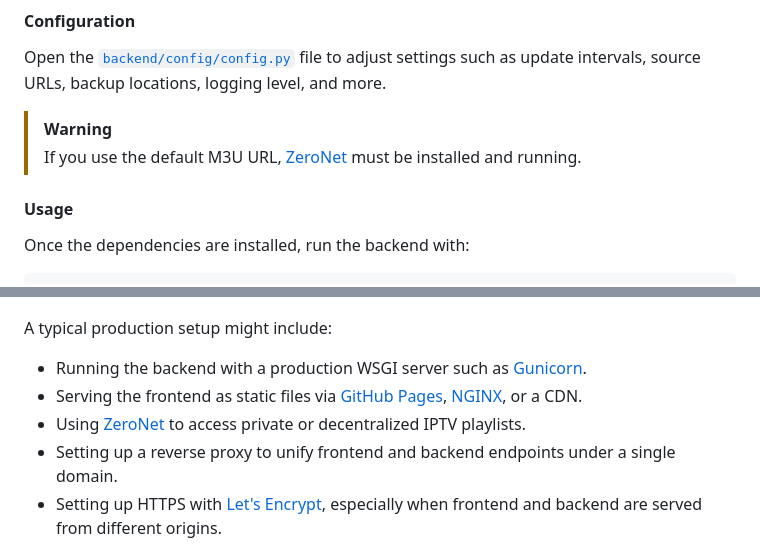
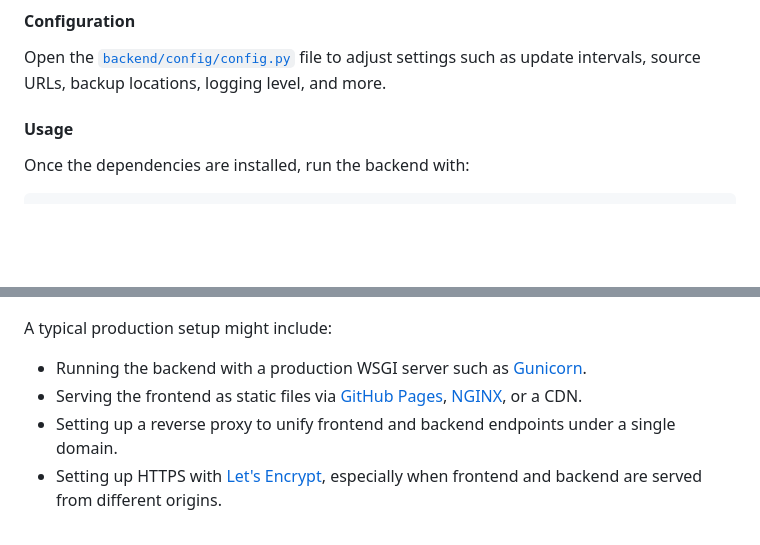
Before and after one commit to Pirito10/IPTV-Guide, a Markdown page: README.md, 2 parts joined by grey strips. Rendered like a GitHub page; blank space fills up the shorter version.

```diff
--- a/README.md
+++ b/README.md
@@ -27,9 +30,6 @@ pip install -r backend/requirements.txt
 
 #### Configuration
 Open the [`backend/config/config.py`](backend/config/config.py) file to adjust settings such as update intervals, source URLs, backup locations, logging level, and more.
-
-> [!WARNING]
-> If you use the default M3U URL, [ZeroNet](https://zeronet.io) must be installed and running.
 
 #### Usage
 Once the dependencies are installed, run the backend with:
@@ -110,7 +110,6 @@ This project is designed to be self-hosted and can be deployed in production usi
 A typical production setup might include:
 - Running the backend with a production WSGI server such as [Gunicorn](https://gunicorn.org).
 - Serving the frontend as static files via [GitHub Pages](https://pages.github.com), [NGINX](https://nginx.org), or a CDN.
-- Using [ZeroNet](https://zeronet.io) to access private or decentralized IPTV playlists.
 - Setting up a reverse proxy to unify frontend and backend endpoints under a single domain.
 - Setting up HTTPS with [Let's Encrypt](https://letsencrypt.org), especially when frontend and backend are served from different origins.
 - Managing backend processes with a supervisor such as [systemd](https://systemd.io) to ensure automatic restarts and resilience.
```
Also changed, not shown: other parts of README.md (+3 -0 lines).
